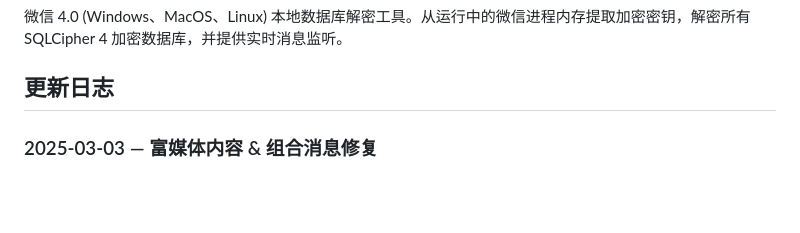
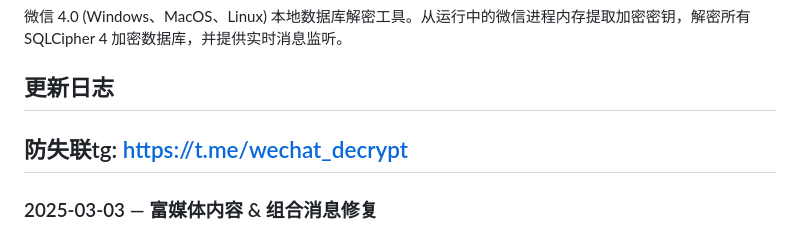
Before and after one commit to leyan2174/wx-workbench, a Markdown page: README.md, the part around the change. Drawn GitHub-style; blank space fills up the shorter version.

Commit message:
Update README.md
加了一个tg群，防失联

```diff
--- a/README.md
+++ b/README.md
@@ -3,6 +3,8 @@
 微信 4.0 (Windows、MacOS、Linux) 本地数据库解密工具。从运行中的微信进程内存提取加密密钥，解密所有 SQLCipher 4 加密数据库，并提供实时消息监听。
 
 ## 更新日志
+
+## 防失联tg: https://t.me/wechat_decrypt
 
 ### 2025-03-03 — 富媒体内容 & 组合消息修复
 
```
